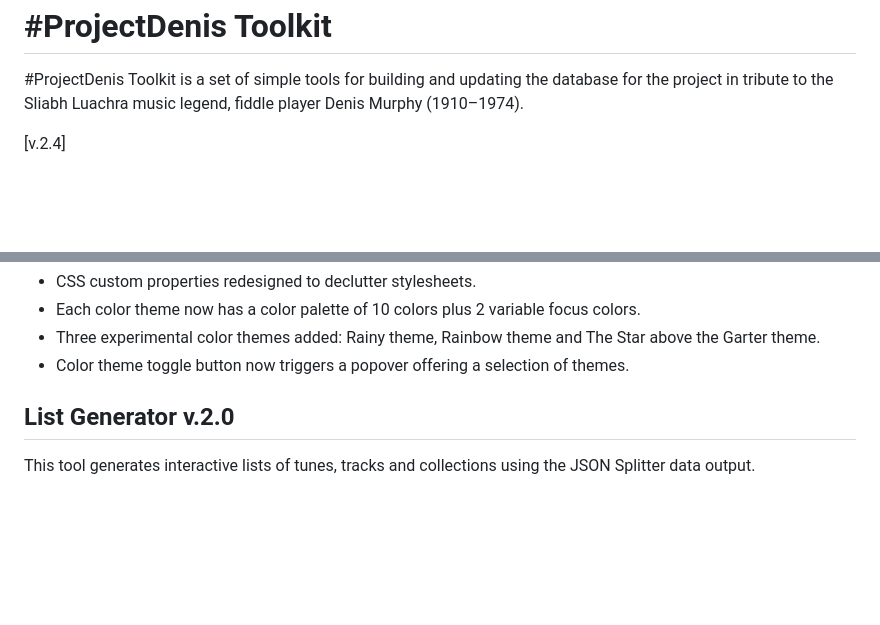
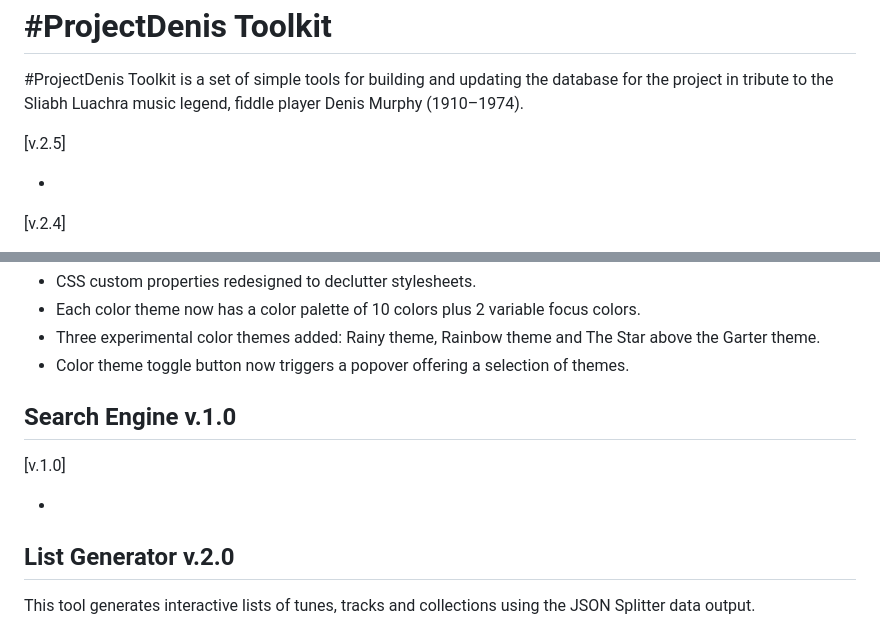
Before and after one commit to anton-bregolas/ProjectDenisToolkit, a Markdown page: README.md, 2 parts joined by grey strips. GitHub-like rendering; blank space fills up the shorter version.

Commit message:
Toolkit v.2.5: Search Engine and App Launcher

```diff
--- a/README.md
+++ b/README.md
@@ -1,6 +1,10 @@
 #ProjectDenis Toolkit
 ========================================================================================
 #ProjectDenis Toolkit is a set of simple tools for building and updating the database for the project in tribute to the Sliabh Luachra music legend, fiddle player Denis Murphy (1910–1974).
+
+[v.2.5]
+
++
 
 [v.2.4]
 
@@ -46,6 +50,12 @@
 + Each color theme now has a color palette of 10 colors plus 2 variable focus colors.
 + Three experimental color themes added: Rainy theme, Rainbow theme and The Star above the Garter theme.
 + Color theme toggle button now triggers a popover offering a selection of themes.
+
+## Search Engine v.1.0
+
+[v.1.0]
+
++
 
 ## List Generator v.2.0
 
```
